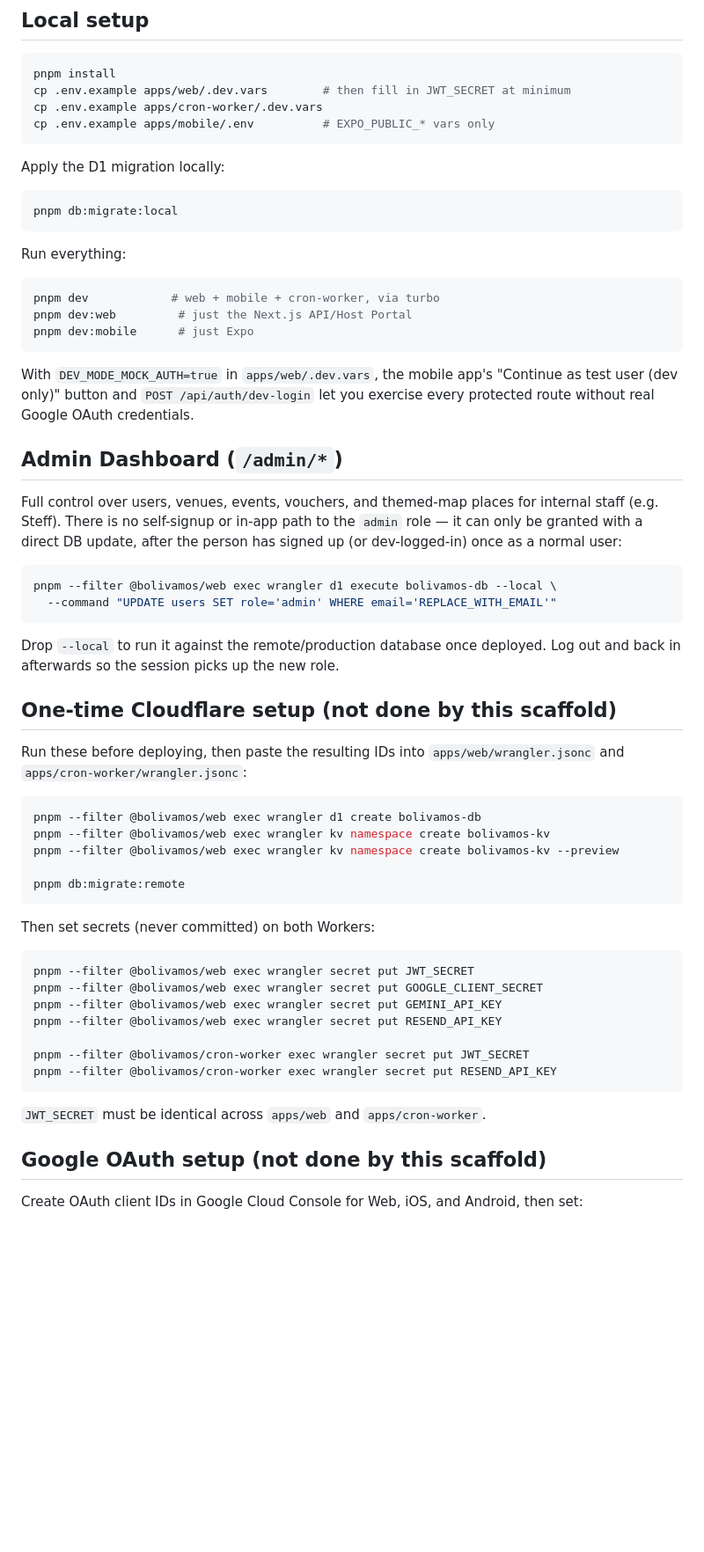
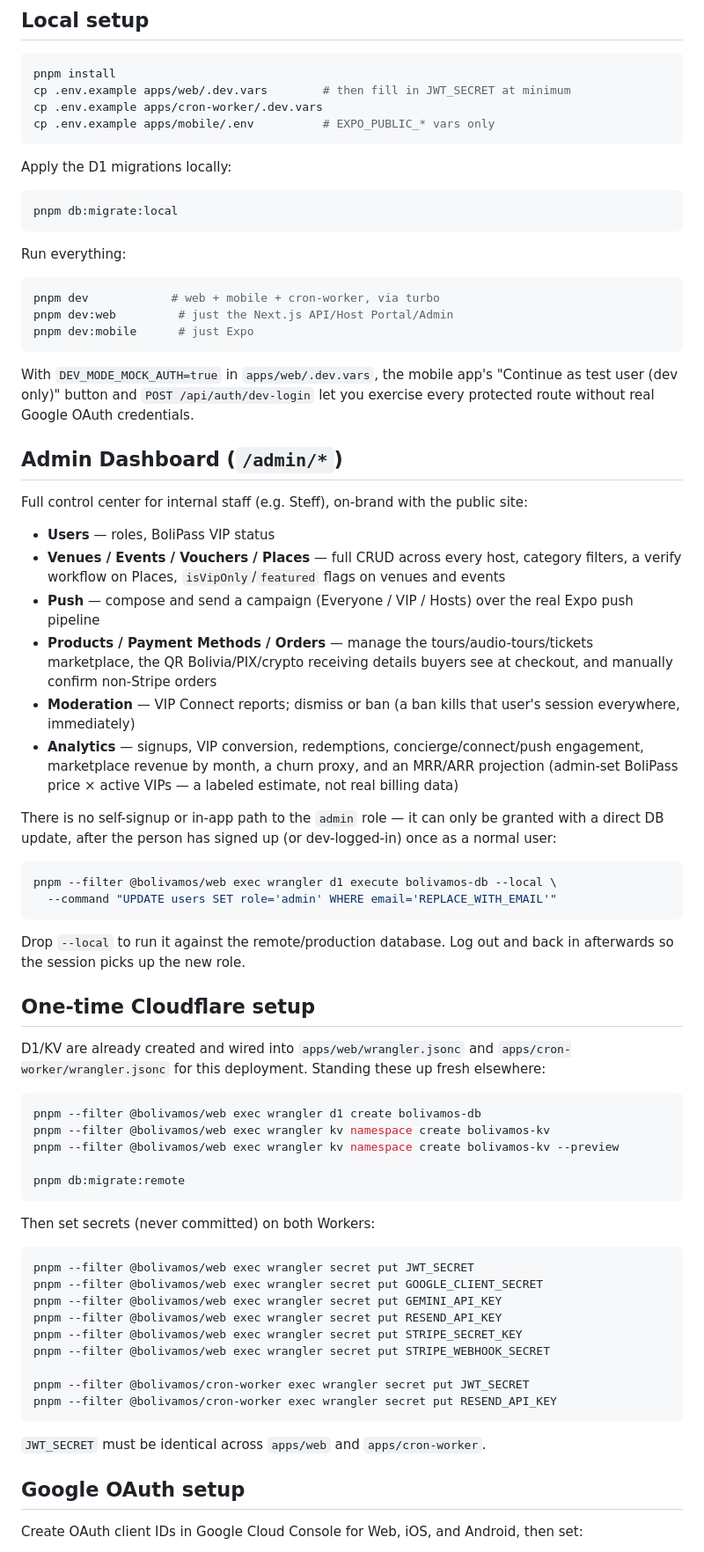
Before and after one commit to hudsonargollo/bolivamos, a Markdown page: README.md, the part around one of its changes. Shown at 88% size. GitHub-like rendering; blank space fills up the shorter version.

````diff
--- a/README.md
+++ b/README.md
@@ -24,7 +28,7 @@ cp .env.example apps/cron-worker/.dev.vars
 cp .env.example apps/mobile/.env          # EXPO_PUBLIC_* vars only
 ```
 
-Apply the D1 migration locally:
+Apply the D1 migrations locally:
 
 ```bash
 pnpm db:migrate:local
@@ -34,7 +38,7 @@ Run everything:
 
 ```bash
 pnpm dev            # web + mobile + cron-worker, via turbo
-pnpm dev:web         # just the Next.js API/Host Portal
+pnpm dev:web         # just the Next.js API/Host Portal/Admin
 pnpm dev:mobile      # just Expo
 ```
 
@@ -42,18 +46,27 @@ With `DEV_MODE_MOCK_AUTH=true` in `apps/web/.dev.vars`, the mobile app's "Contin
 
 ## Admin Dashboard (`/admin/*`)
 
-Full control over users, venues, events, vouchers, and themed-map places for internal staff (e.g. Steff). There is no self-signup or in-app path to the `admin` role — it can only be granted with a direct DB update, after the person has signed up (or dev-logged-in) once as a normal user:
+Full control center for internal staff (e.g. Steff), on-brand with the public site:
+
+- **Users** — roles, BoliPass VIP status
+- **Venues / Events / Vouchers / Places** — full CRUD across every host, category filters, a verify workflow on Places, `isVipOnly`/`featured` flags on venues and events
+- **Push** — compose and send a campaign (Everyone / VIP / Hosts) over the real Expo push pipeline
+- **Products / Payment Methods / Orders** — manage the tours/audio-tours/tickets marketplace, the QR Bolivia/PIX/crypto receiving details buyers see at checkout, and manually confirm non-Stripe orders
+- **Moderation** — VIP Connect reports; dismiss or ban (a ban kills that user's session everywhere, immediately)
+- **Analytics** — signups, VIP conversion, redemptions, concierge/connect/push engagement, marketplace revenue by month, a churn proxy, and an MRR/ARR projection (admin-set BoliPass price × active VIPs — a labeled estimate, not real billing data)
+
+There is no self-signup or in-app path to the `admin` role — it can only be granted with a direct DB update, after the person has signed up (or dev-logged-in) once as a normal user:
 
 ```bash
 pnpm --filter @bolivamos/web exec wrangler d1 execute bolivamos-db --local \
   --command "UPDATE users SET role='admin' WHERE email='REPLACE_WITH_EMAIL'"
 ```
 
-Drop `--local` to run it against the remote/production database once deployed. Log out and back in afterwards so the session picks up the new role.
+Drop `--local` to run it against the remote/production database. Log out and back in afterwards so the session picks up the new role.
 
-## One-time Cloudflare setup (not done by this scaffold)
+## One-time Cloudflare setup
 
-Run these before deploying, then paste the resulting IDs into `apps/web/wrangler.jsonc` and `apps/cron-worker/wrangler.jsonc`:
+D1/KV are already created and wired into `apps/web/wrangler.jsonc` and `apps/cron-worker/wrangler.jsonc` for this deployment. Standing these up fresh elsewhere:
 
 ```bash
 pnpm --filter @bolivamos/web exec wrangler d1 create bolivamos-db
@@ -70,6 +83,8 @@ pnpm --filter @bolivamos/web exec wrangler secret put JWT_SECRET
 pnpm --filter @bolivamos/web exec wrangler secret put GOOGLE_CLIENT_SECRET
 pnpm --filter @bolivamos/web exec wrangler secret put GEMINI_API_KEY
 pnpm --filter @bolivamos/web exec wrangler secret put RESEND_API_KEY
+pnpm --filter @bolivamos/web exec wrangler secret put STRIPE_SECRET_KEY
+pnpm --filter @bolivamos/web exec wrangler secret put STRIPE_WEBHOOK_SECRET
 
 pnpm --filter @bolivamos/cron-worker exec wrangler secret put JWT_SECRET
 pnpm --filter @bolivamos/cron-worker exec wrangler secret put RESEND_API_KEY
@@ -77,7 +92,7 @@ pnpm --filter @bolivamos/cron-worker exec wrangler secret put RESEND_API_KEY
 
 `JWT_SECRET` must be identical across `apps/web` and `apps/cron-worker`.
 
-## Google OAuth setup (not done by this scaffold)
+## Google OAuth setup
 
 Create OAuth client IDs in Google Cloud Console for Web, iOS, and Android, then set:
 - `GOOGLE_WEB_CLIENT_ID` / `GOOGLE_IOS_CLIENT_ID` / `GOOGLE_ANDROID_CLIENT_ID` as plain `vars` in `apps/web/wrangler.jsonc` and as `EXPO_PUBLIC_GOOGLE_*` in `apps/mobile/.env`.
````
Also changed, not shown: other parts of README.md (+35 -12 lines).
